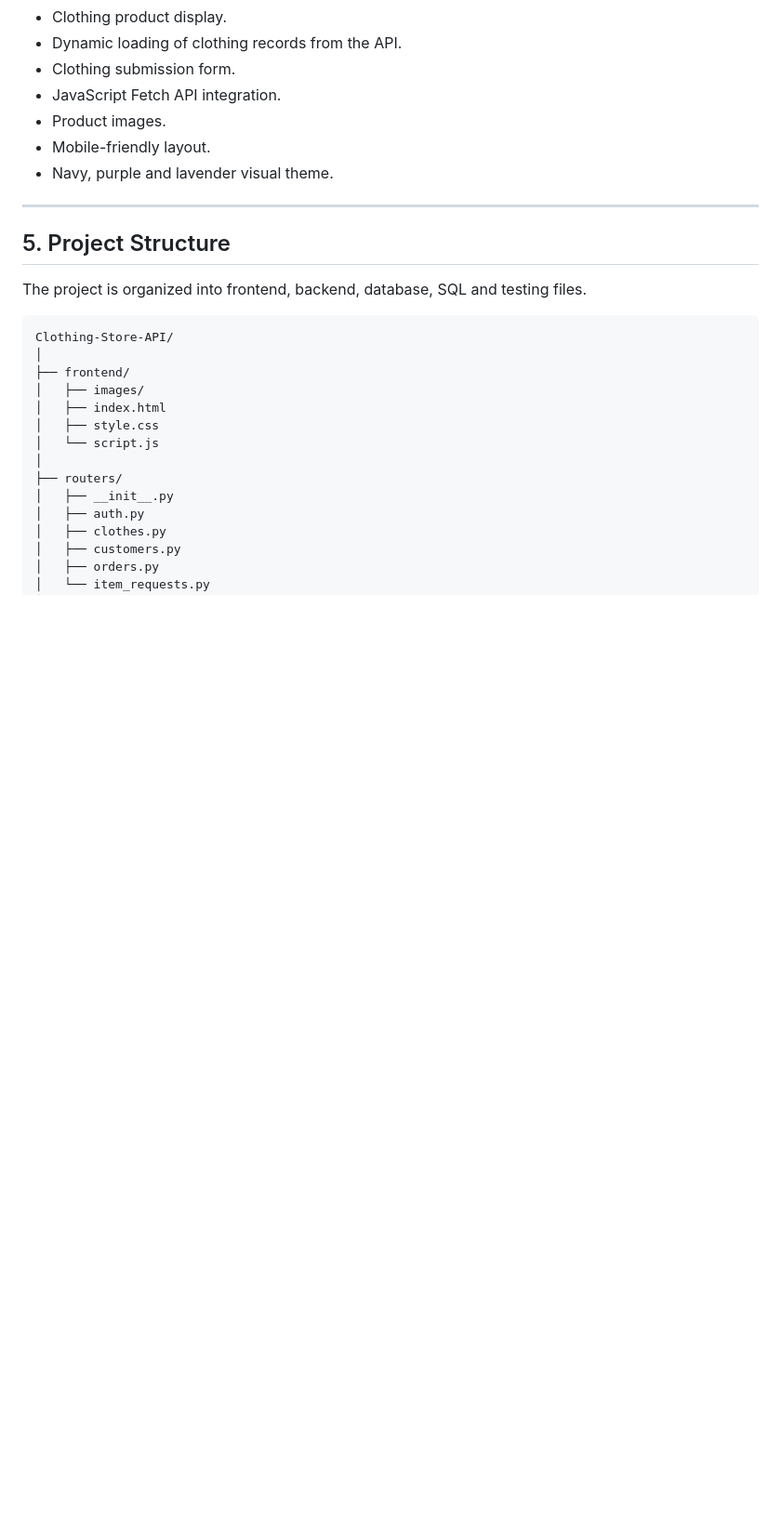
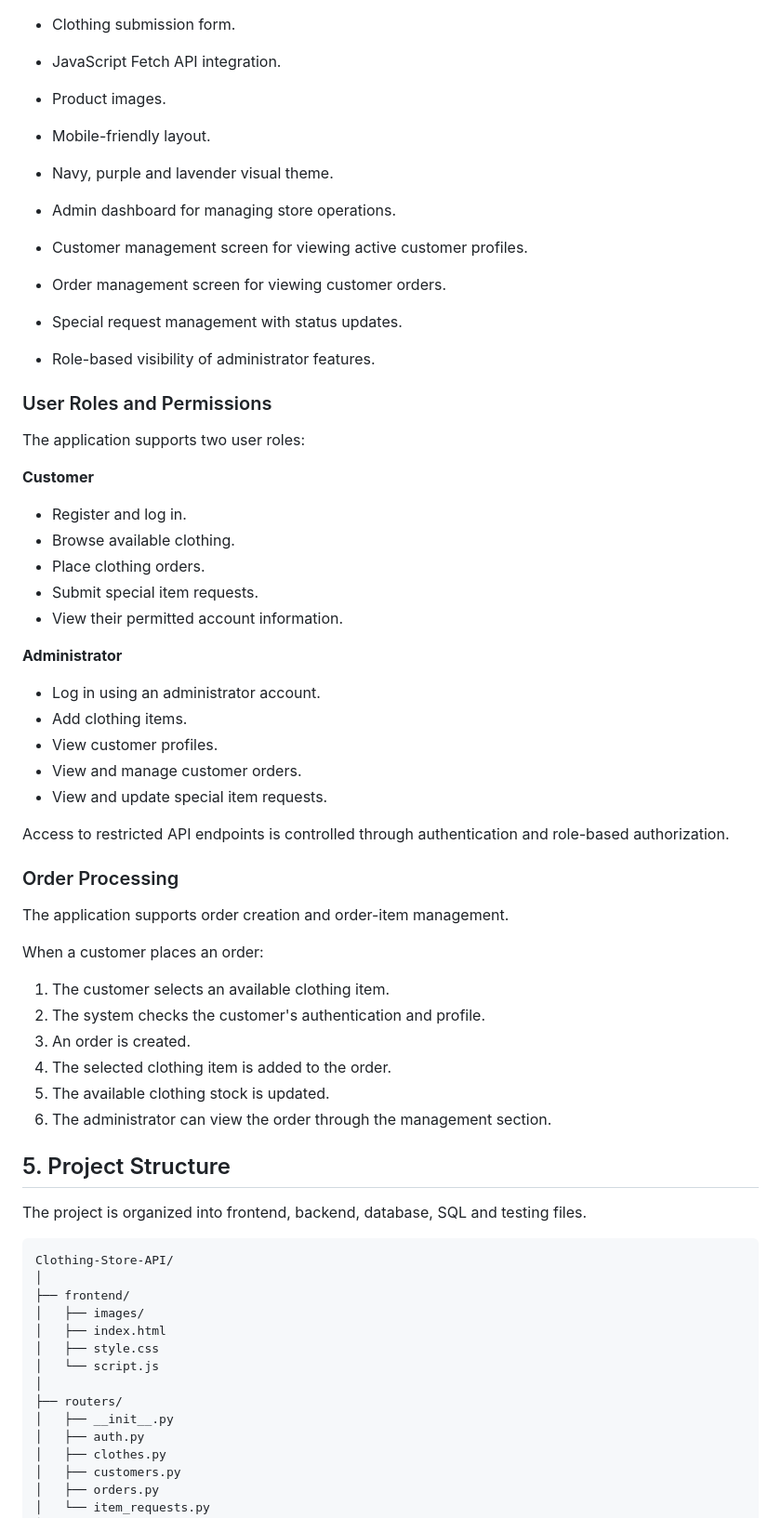
Before and after one commit to ngurepurity64-gif/Clothing-Store-Api, a Markdown page: README.md, the part around one of its changes. Shown at 93% size. Drawn GitHub-style; blank space fills up the shorter version.

```diff
--- a/README.md
+++ b/README.md
@@ -106,7 +106,46 @@ Authentication is handled using JWT access tokens to protect restricted API endp
 - Mobile-friendly layout.
 - Navy, purple and lavender visual theme.
 
----
+- Admin dashboard for managing store operations.
+- Customer management screen for viewing active customer profiles.
+- Order management screen for viewing customer orders.
+- Special request management with status updates.
+- Role-based visibility of administrator features.
+
+### User Roles and Permissions
+
+The application supports two user roles:
+
+**Customer**
+
+- Register and log in.
+- Browse available clothing.
+- Place clothing orders.
+- Submit special item requests.
+- View their permitted account information.
+
+**Administrator**
+
+- Log in using an administrator account.
+- Add clothing items.
+- View customer profiles.
+- View and manage customer orders.
+- View and update special item requests.
+
+Access to restricted API endpoints is controlled through authentication and role-based authorization.
+
+### Order Processing
+
+The application supports order creation and order-item management.
+
+When a customer places an order:
+
+1. The customer selects an available clothing item.
+2. The system checks the customer's authentication and profile.
+3. An order is created.
+4. The selected clothing item is added to the order.
+5. The available clothing stock is updated.
+6. The administrator can view the order through the management section.
 
 ## 5. Project Structure
 
```
Also changed, not shown: other parts of README.md (+25 -0 lines).
